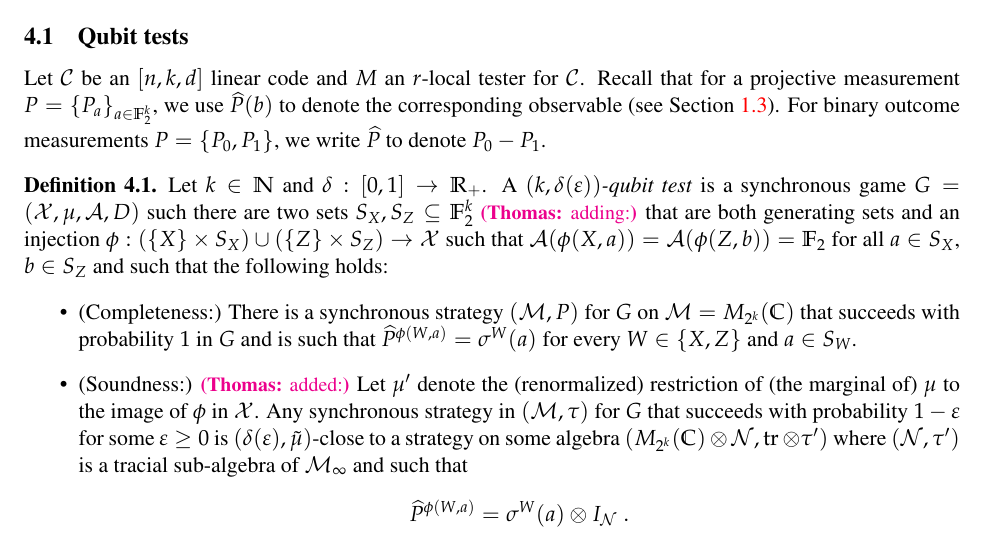
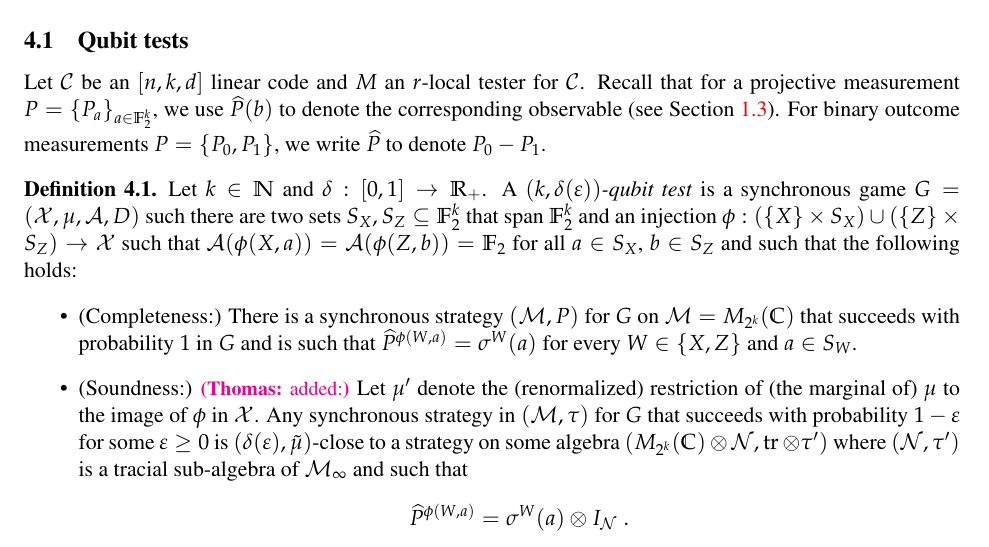
Before and after one commit to vidick/quantum_codes_test, a LaTeX paper (quantum_codes_test.tex): part of page 12 of 22, cut so that both start at the same text. Compiled offline with pdfLaTeX.

Commit message:
small edits

```diff
--- a/quantum_codes_test.tex
+++ b/quantum_codes_test.tex
@@ -921,7 +921,7 @@ Let $\code$ be an $[n,k,d]$ linear code and $M$ an $r$-local tester for $\code$.
 
 \begin{definition}
 Let $k\in \N$ and $\delta:[0,1]\to\R_+$.
-A \emph{$(k,\delta(\eps))$-qubit test} is a synchronous game $G=(\mX,\mu,\mA,D)$ such there are two sets $S_X,S_Z\subseteq \field^k$ \tnote{adding:}that are both generating sets and an injection $\phi:(\{X\}\times S_X) \cup (\{Z\}\times S_Z) \to \mX$ such that $\mA(\phi({X},a))=\mA(\phi({Z},b))=\field$ for all $a\in S_X$, $b\in S_Z$ and such that the following holds:
+A \emph{$(k,\delta(\eps))$-qubit test} is a synchronous game $G=(\mX,\mu,\mA,D)$ such there are two sets $S_X,S_Z\subseteq \field^k$ that span $\field^k$ and an injection $\phi:(\{X\}\times S_X) \cup (\{Z\}\times S_Z) \to \mX$ such that $\mA(\phi({X},a))=\mA(\phi({Z},b))=\field$ for all $a\in S_X$, $b\in S_Z$ and such that the following holds:
 \begin{itemize}
 \item (Completeness:) There is a synchronous strategy $(\mM,P)$ for $G$ on $\mM=M_{2^{k}}(\C)$ that succeeds with probability $1$ in $G$ and is such that $\widehat{P}^{\phi({W},a)} = \sigma^W(a)$ for every $W\in\{X,Z\}$ and $a\in S_W$.
 \item (Soundness:) \tnote{added:}Let $\mu'$ denote the (renormalized) restriction of (the marginal of) $\mu$ to the image of $\phi$ in $\mX$.
```
